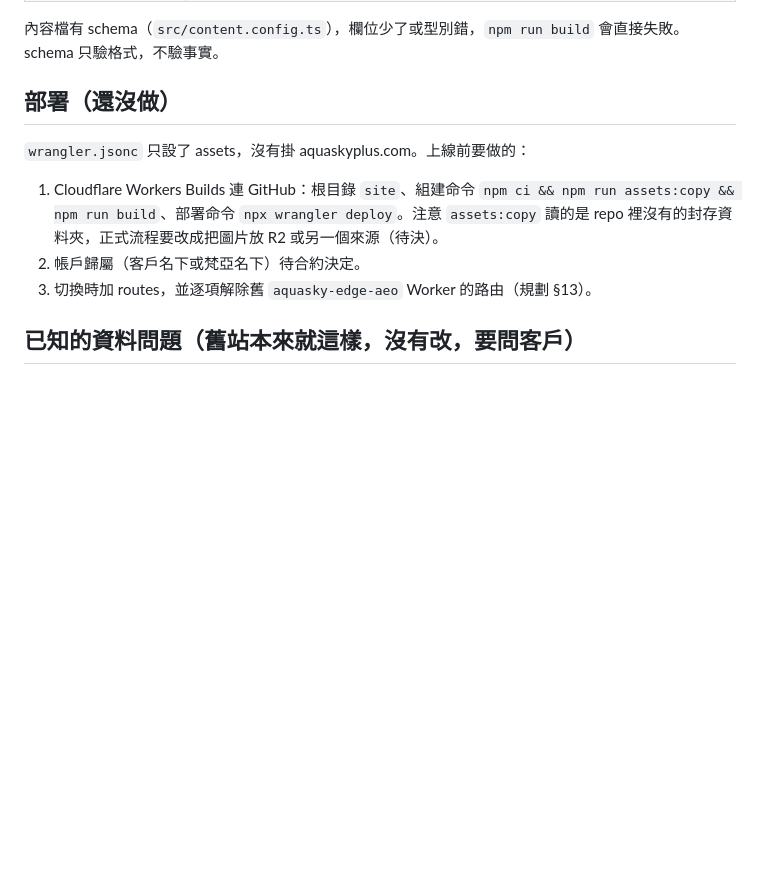
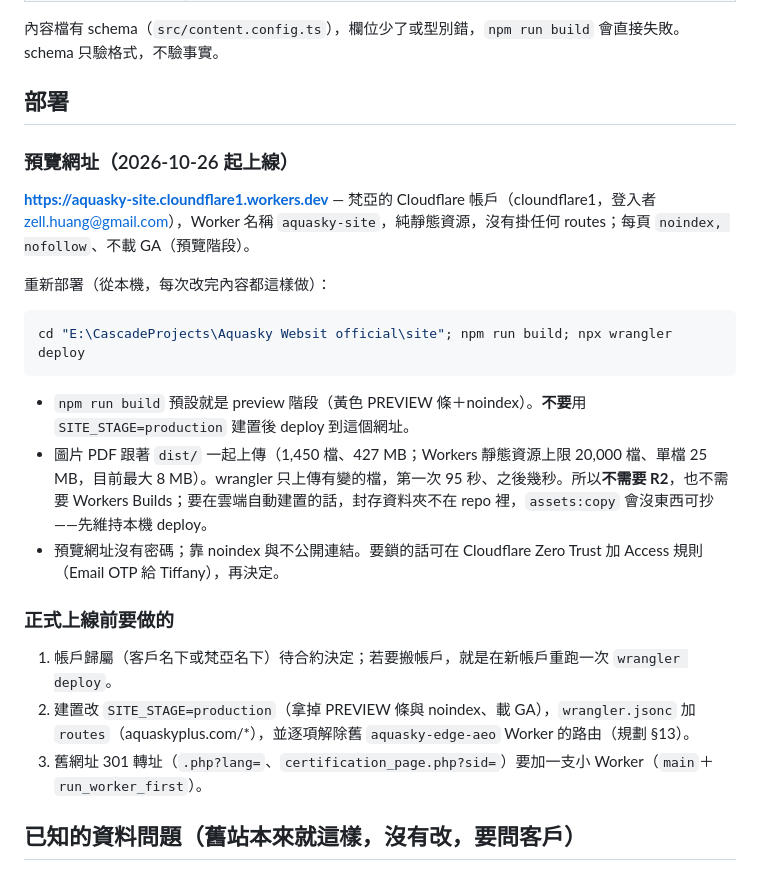
Before and after one commit to zellhuang0503/Aquasky-Website-official, a Markdown page: site/README.md, the part around the change. GitHub-like rendering; blank space fills up the shorter version.

Commit message:
預覽網址上線：https://aquasky-site.cloundflare1.workers.dev（梵亞帳戶、純 assets、noindex）；README 部署段改成實際步驟（本機 build + wrangler deploy，圖片隨 dist 上傳不用 R2）；現況報告與待辦更新

````diff
--- a/site/README.md
+++ b/site/README.md
@@ -69,13 +69,27 @@ npm run check           # 型別與模板檢查
 
 內容檔有 schema（`src/content.config.ts`），欄位少了或型別錯，`npm run build` 會直接失敗。schema 只驗格式，不驗事實。
 
-## 部署（還沒做）
+## 部署
 
-`wrangler.jsonc` 只設了 assets，沒有掛 aquaskyplus.com。上線前要做的：
+### 預覽網址（2026-10-26 起上線）
 
-1. Cloudflare Workers Builds 連 GitHub：根目錄 `site`、組建命令 `npm ci && npm run assets:copy && npm run build`、部署命令 `npx wrangler deploy`。注意 `assets:copy` 讀的是 repo 裡沒有的封存資料夾，正式流程要改成把圖片放 R2 或另一個來源（待決）。
-2. 帳戶歸屬（客戶名下或梵亞名下）待合約決定。
-3. 切換時加 routes，並逐項解除舊 `aquasky-edge-aeo` Worker 的路由（規劃 §13）。
+**https://aquasky-site.cloundflare1.workers.dev** — 梵亞的 Cloudflare 帳戶（cloundflare1，登入者 zell.huang@gmail.com），Worker 名稱 `aquasky-site`，純靜態資源，沒有掛任何 routes；每頁 `noindex, nofollow`、不載 GA（預覽階段）。
+
+重新部署（從本機，每次改完內容都這樣做）：
+
+```powershell
+cd "E:\CascadeProjects\Aquasky Websit official\site"; npm run build; npx wrangler deploy
+```
+
+- `npm run build` 預設就是 preview 階段（黃色 PREVIEW 條＋noindex）。**不要**用 `SITE_STAGE=production` 建置後 deploy 到這個網址。
+- 圖片 PDF 跟著 `dist/` 一起上傳（1,450 檔、427 MB；Workers 靜態資源上限 20,000 檔、單檔 25 MB，目前最大 8 MB）。wrangler 只上傳有變的檔，第一次 95 秒、之後幾秒。所以**不需要 R2**，也不需要 Workers Builds；要在雲端自動建置的話，封存資料夾不在 repo 裡，`assets:copy` 會沒東西可抄——先維持本機 deploy。
+- 預覽網址沒有密碼；靠 noindex 與不公開連結。要鎖的話可在 Cloudflare Zero Trust 加 Access 規則（Email OTP 給 Tiffany），再決定。
+
+### 正式上線前要做的
+
+1. 帳戶歸屬（客戶名下或梵亞名下）待合約決定；若要搬帳戶，就是在新帳戶重跑一次 `wrangler deploy`。
+2. 建置改 `SITE_STAGE=production`（拿掉 PREVIEW 條與 noindex、載 GA），`wrangler.jsonc` 加 `routes`（aquaskyplus.com/*），並逐項解除舊 `aquasky-edge-aeo` Worker 的路由（規劃 §13）。
+3. 舊網址 301 轉址（`.php?lang=`、`certification_page.php?sid=`）要加一支小 Worker（`main`＋`run_worker_first`）。
 
 ## 已知的資料問題（舊站本來就這樣，沒有改，要問客戶）
 
````
Also changed, not shown: TODO-改版待辦.md (+3 -1 lines), 官網改版說明文件/2026-10-26-新站開發現況與後續計畫.md (+9 -3 lines).
